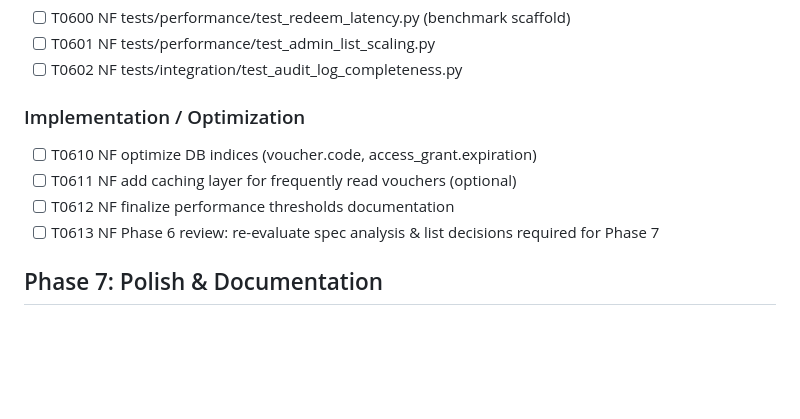
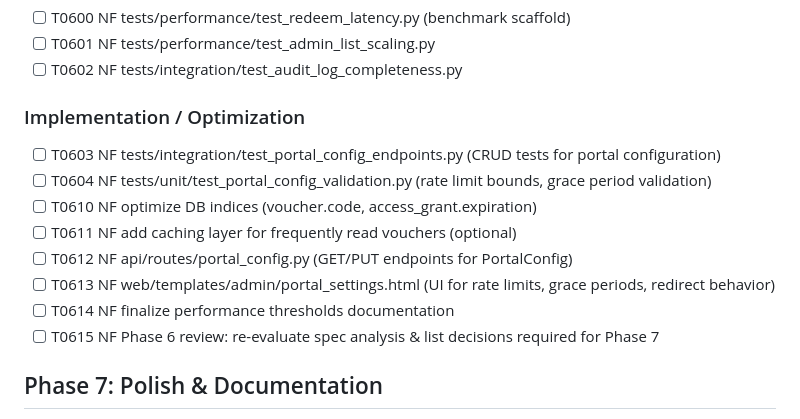
Before and after one commit to tykeal/homeassistant-captive-portal, a Markdown page: specs/001-captive-portal-access/tasks.md, the part around the change. Rendered like a GitHub page; blank space fills up the shorter version.

```diff
--- a/specs/001-captive-portal-access/tasks.md
+++ b/specs/001-captive-portal-access/tasks.md
@@ -206,10 +206,14 @@ SPDX-License-Identifier: Apache-2.0
 - [ ] T0602 NF tests/integration/test_audit_log_completeness.py
 
 ### Implementation / Optimization
+- [ ] T0603 NF tests/integration/test_portal_config_endpoints.py (CRUD tests for portal configuration)
+- [ ] T0604 NF tests/unit/test_portal_config_validation.py (rate limit bounds, grace period validation)
 - [ ] T0610 NF optimize DB indices (voucher.code, access_grant.expiration)
 - [ ] T0611 NF add caching layer for frequently read vouchers (optional)
-- [ ] T0612 NF finalize performance thresholds documentation
-- [ ] T0613 NF Phase 6 review: re-evaluate spec analysis & list decisions required for Phase 7
+- [ ] T0612 NF api/routes/portal_config.py (GET/PUT endpoints for PortalConfig)
+- [ ] T0613 NF web/templates/admin/portal_settings.html (UI for rate limits, grace periods, redirect behavior)
+- [ ] T0614 NF finalize performance thresholds documentation
+- [ ] T0615 NF Phase 6 review: re-evaluate spec analysis & list decisions required for Phase 7
 
 ## Phase 7: Polish & Documentation
 - [ ] T0700 NF quickstart.md (addon + standalone run)
```
Also changed, not shown: phase5_code_review.md (+14 -8 lines).
